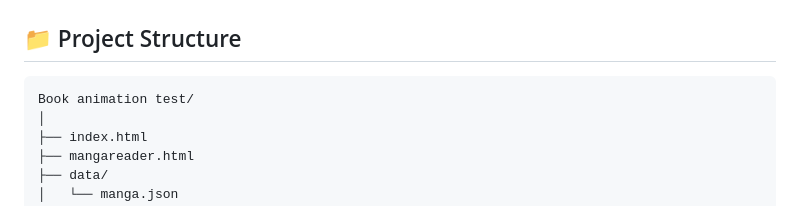
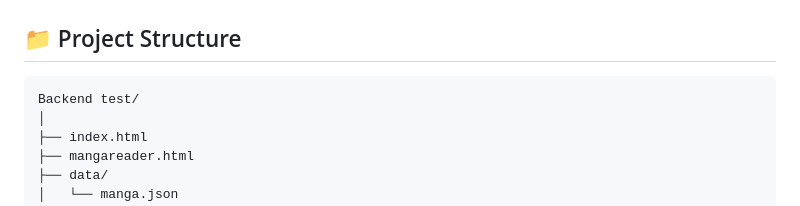
Before and after one commit to AlexanderTheBored/Backend-Test, a Markdown page: README.md, the part around the change. Drawn GitHub-style.

````diff
--- a/README.md
+++ b/README.md
@@ -7,7 +7,7 @@ A simple web-based manga library and reader with animated book cards, cover imag
 ## 📁 Project Structure
 
 ```
-Book animation test/
+Backend test/
 │
 ├── index.html
 ├── mangareader.html
````
